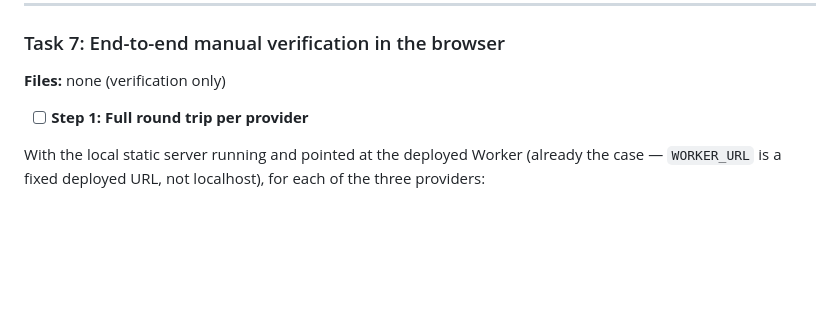
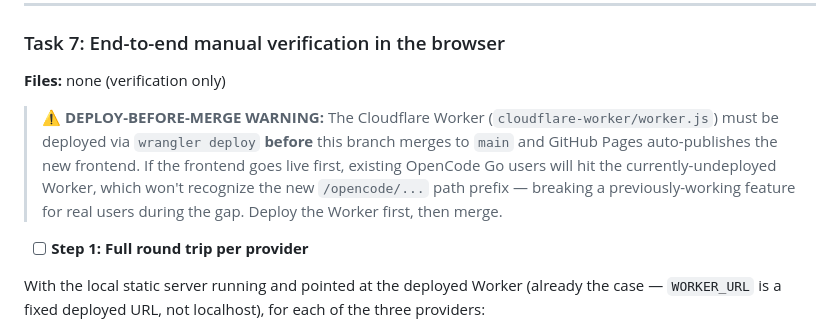
Before and after one commit to achappell/heros-journey-tui, a Markdown page: docs/plans/2026-08-07-multi-provider-ai.md, the part around the change. Rendered like a GitHub page; blank space fills up the shorter version.

Commit message:
docs: warn that Worker must deploy before merge in Task 7 checklist
Add a note at the top of the Task 7 verification section reminding
whoever runs it that cloudflare-worker/worker.js must be deployed via
wrangler deploy before this branch merges to main and GitHub Pages
auto-publishes the new frontend — otherwise existing OpenCode Go users
hit an undeployed Worker that doesn't recognize the new /opencode/...
path prefix, breaking a previously-working feature during the gap.

Co-Authored-By: Claude Sonnet 5 <noreply@anthropic.com>
Claude-Session: https://claude.ai/code/session_01FKGQjr2XQGJD2BBzYPL2xY

```diff
--- a/docs/plans/2026-08-07-multi-provider-ai.md
+++ b/docs/plans/2026-08-07-multi-provider-ai.md
@@ -569,6 +569,8 @@ git commit -m "feat: route Worker relay to opencode-go/openai/anthropic by path
 
 **Files:** none (verification only)
 
+> **⚠️ DEPLOY-BEFORE-MERGE WARNING:** The Cloudflare Worker (`cloudflare-worker/worker.js`) must be deployed via `wrangler deploy` **before** this branch merges to `main` and GitHub Pages auto-publishes the new frontend. If the frontend goes live first, existing OpenCode Go users will hit the currently-undeployed Worker, which won't recognize the new `/opencode/...` path prefix — breaking a previously-working feature for real users during the gap. Deploy the Worker first, then merge.
+
 - [ ] **Step 1: Full round trip per provider**
 
 With the local static server running and pointed at the deployed Worker (already the case — `WORKER_URL` is a fixed deployed URL, not localhost), for each of the three providers:
```
